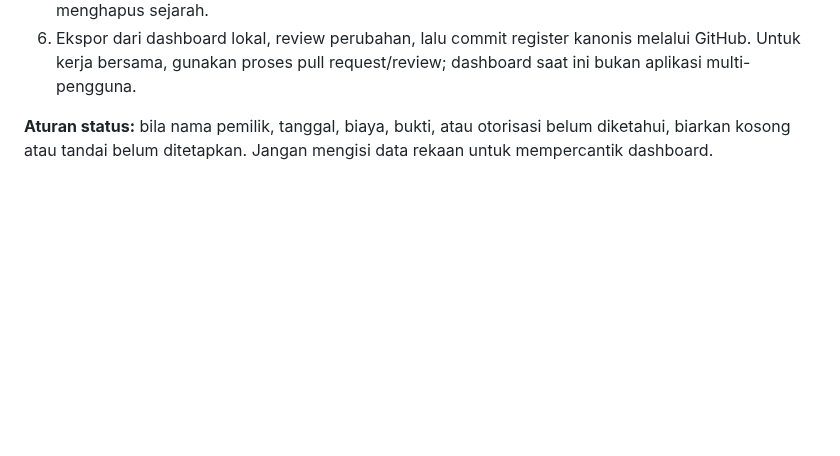
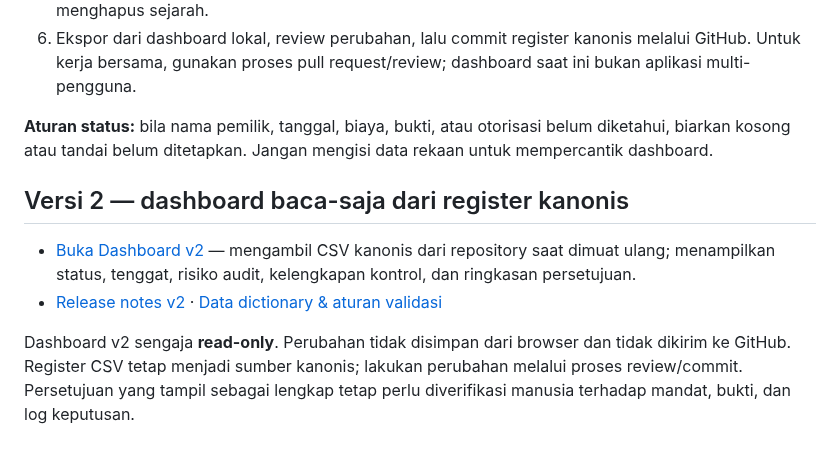
Before and after one commit to gunaracorp/ra-al-munawaroh-os, a Markdown page: EXECUTION-CONTROL-CENTER/README.md, the part around the change. GitHub-like rendering; blank space fills up the shorter version.

Commit message:
Document and link ECC v2 read-only dashboard

```diff
--- a/EXECUTION-CONTROL-CENTER/README.md
+++ b/EXECUTION-CONTROL-CENTER/README.md
@@ -47,3 +47,10 @@ BELUM DIMULAI → SIAP DIKERJAKAN → BERJALAN → MENUNGGU REVIEW → DISETUJUI
 6. Ekspor dari dashboard lokal, review perubahan, lalu commit register kanonis melalui GitHub. Untuk kerja bersama, gunakan proses pull request/review; dashboard saat ini bukan aplikasi multi-pengguna.
 
 **Aturan status:** bila nama pemilik, tanggal, biaya, bukti, atau otorisasi belum diketahui, biarkan kosong atau tandai belum ditetapkan. Jangan mengisi data rekaan untuk mempercantik dashboard.
+
+
+## Versi 2 — dashboard baca-saja dari register kanonis
+- [Buka Dashboard v2](./index-v2.html) — mengambil CSV kanonis dari repository saat dimuat ulang; menampilkan status, tenggat, risiko audit, kelengkapan kontrol, dan ringkasan persetujuan.
+- [Release notes v2](./V2-RELEASE-NOTES.md) · [Data dictionary & aturan validasi](./V2-DATA-DICTIONARY.md)
+
+Dashboard v2 sengaja **read-only**. Perubahan tidak disimpan dari browser dan tidak dikirim ke GitHub. Register CSV tetap menjadi sumber kanonis; lakukan perubahan melalui proses review/commit. Persetujuan yang tampil sebagai lengkap tetap perlu diverifikasi manusia terhadap mandat, bukti, dan log keputusan.
```
